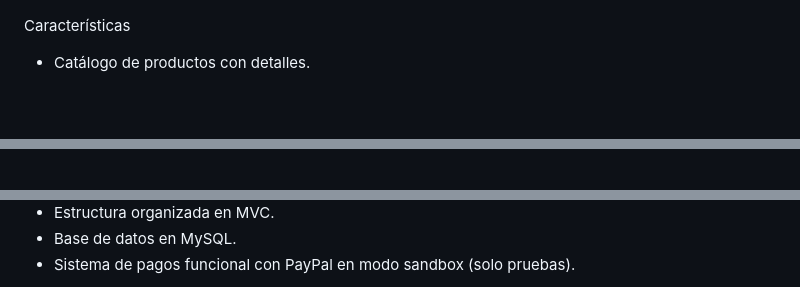
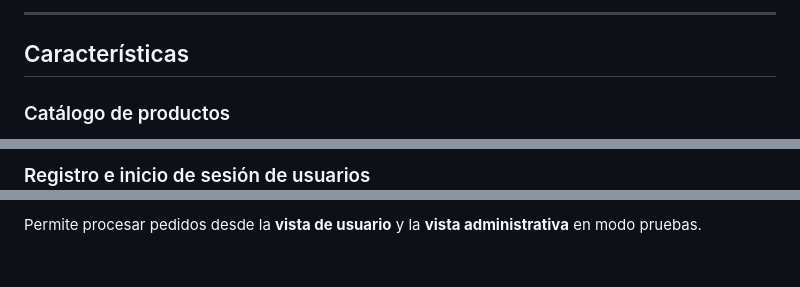
Before and after one commit to ElvisGutierrez/TiendaOnline, a Markdown page: README.md, 3 parts joined by grey strips. GitHub-like rendering; blank space fills up the shorter version.

```diff
--- a/README.md
+++ b/README.md
@@ -22,6 +32,7 @@ Incluye integración de pagos con PayPal (sandbox de prueba).
 
+---
 
-Características
+## Características
 
-- Catálogo de productos con detalles.
+### Catálogo de productos
 
@@ -31,2 +44,3 @@ Características
 
+### Registro e inicio de sesión de usuarios
 
@@ -52,5 +74,3 @@ Características
 
-- Estructura organizada en MVC.
-- Base de datos en MySQL.
-- Sistema de pagos funcional con PayPal en modo sandbox (solo pruebas).
+Permite procesar pedidos desde la **vista de usuario** y la **vista administrativa** en modo pruebas.
 
```
Also changed, not shown: other parts of README.md (+54 -32 lines).
